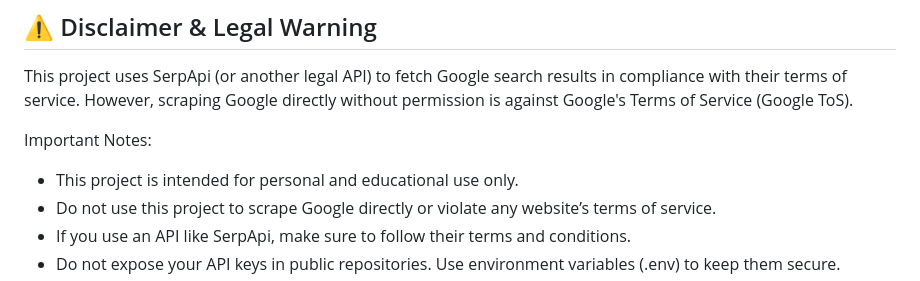
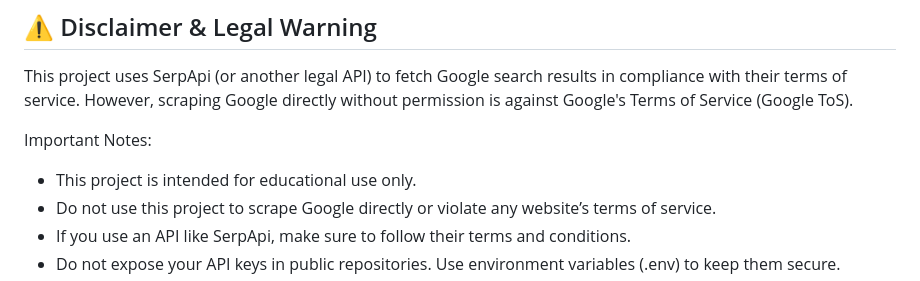
Before and after one commit to matejhozlar/google-scraper, a Markdown page: README.md, the part around the change. Rendered like a GitHub page.

```diff
--- a/README.md
+++ b/README.md
@@ -97,7 +97,7 @@ testing.
 This project uses SerpApi (or another legal API) to fetch Google search results in compliance with their terms of service. However, scraping Google directly without permission is against Google's Terms of Service (Google ToS).
 
 Important Notes:
-- This project is intended for personal and educational use only.
+- This project is intended for educational use only.
 - Do not use this project to scrape Google directly or violate any website’s terms of service.
 - If you use an API like SerpApi, make sure to follow their terms and conditions.
 - Do not expose your API keys in public repositories. Use environment variables (.env) to keep them secure.
```
